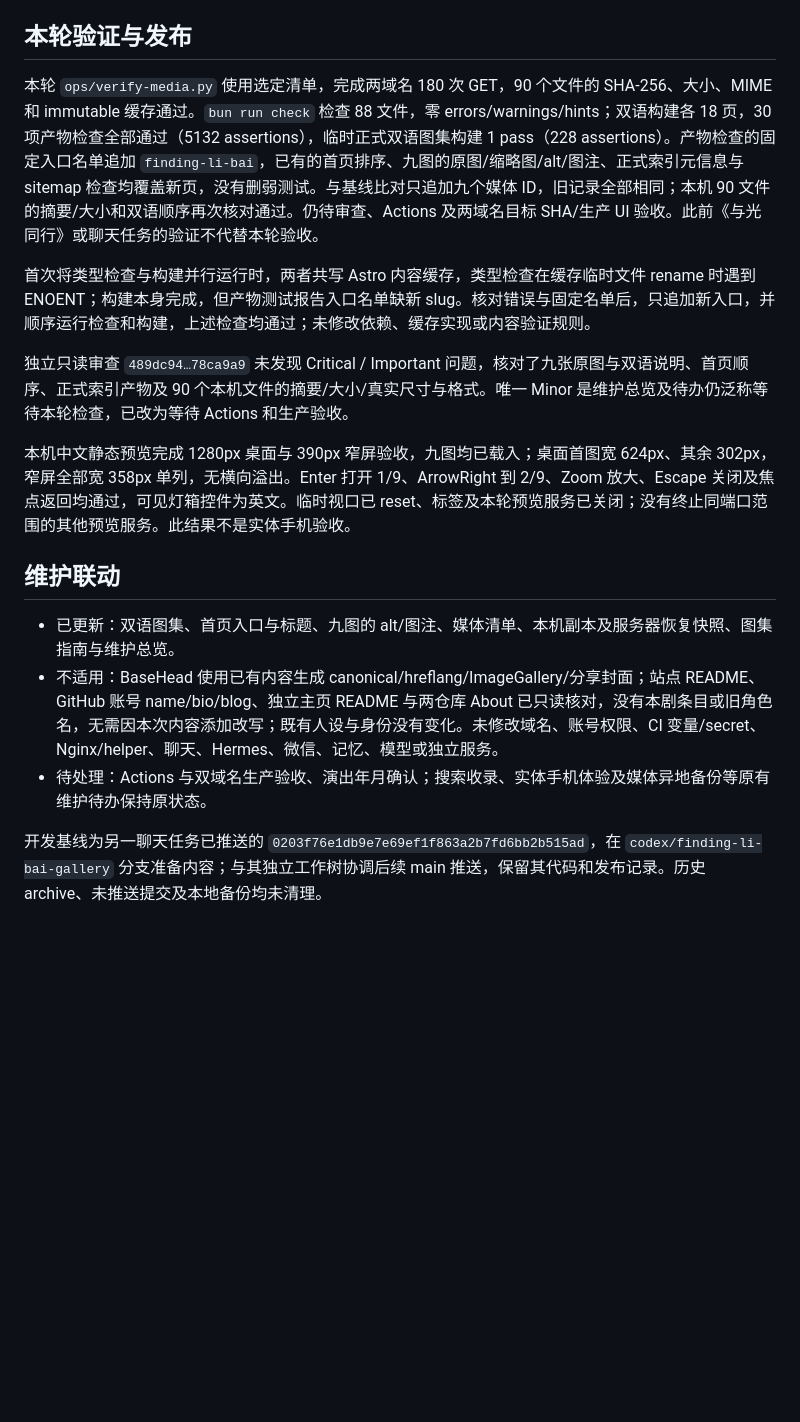
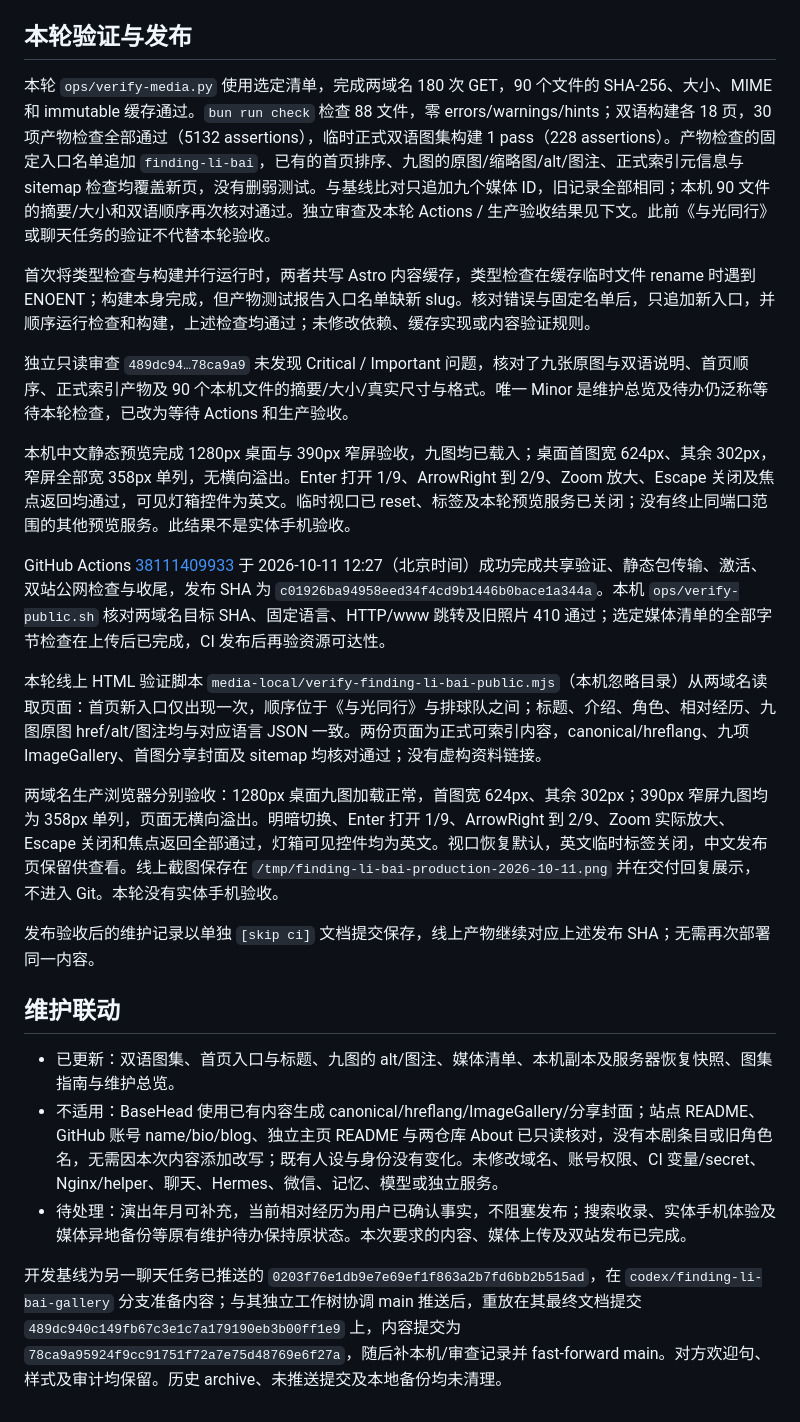
Before and after one commit to Siyuan-Xue/siyuanxue.com, a Markdown page: docs/audits/2026-10-11-finding-li-bai-gallery.md, the part around the change. Rendered like a GitHub page; blank space fills up the shorter version.

Commit message:
Record Finding Li Bai production verification [skip ci]

```diff
--- a/docs/audits/2026-10-11-finding-li-bai-gallery.md
+++ b/docs/audits/2026-10-11-finding-li-bai-gallery.md
@@ -18,7 +18,7 @@
 
 ## 本轮验证与发布
 
-本轮 `ops/verify-media.py` 使用选定清单，完成两域名 180 次 GET，90 个文件的 SHA-256、大小、MIME 和 immutable 缓存通过。`bun run check` 检查 88 文件，零 errors/warnings/hints；双语构建各 18 页，30 项产物检查全部通过（5132 assertions），临时正式双语图集构建 1 pass（228 assertions）。产物检查的固定入口名单追加 `finding-li-bai`，已有的首页排序、九图的原图/缩略图/alt/图注、正式索引元信息与 sitemap 检查均覆盖新页，没有删弱测试。与基线比对只追加九个媒体 ID，旧记录全部相同；本机 90 文件的摘要/大小和双语顺序再次核对通过。仍待审查、Actions 及两域名目标 SHA/生产 UI 验收。此前《与光同行》或聊天任务的验证不代替本轮验收。
+本轮 `ops/verify-media.py` 使用选定清单，完成两域名 180 次 GET，90 个文件的 SHA-256、大小、MIME 和 immutable 缓存通过。`bun run check` 检查 88 文件，零 errors/warnings/hints；双语构建各 18 页，30 项产物检查全部通过（5132 assertions），临时正式双语图集构建 1 pass（228 assertions）。产物检查的固定入口名单追加 `finding-li-bai`，已有的首页排序、九图的原图/缩略图/alt/图注、正式索引元信息与 sitemap 检查均覆盖新页，没有删弱测试。与基线比对只追加九个媒体 ID，旧记录全部相同；本机 90 文件的摘要/大小和双语顺序再次核对通过。独立审查及本轮 Actions / 生产验收结果见下文。此前《与光同行》或聊天任务的验证不代替本轮验收。
 
 首次将类型检查与构建并行运行时，两者共写 Astro 内容缓存，类型检查在缓存临时文件 rename 时遇到 ENOENT；构建本身完成，但产物测试报告入口名单缺新 slug。核对错误与固定名单后，只追加新入口，并顺序运行检查和构建，上述检查均通过；未修改依赖、缓存实现或内容验证规则。
 
@@ -26,10 +26,18 @@
 
 本机中文静态预览完成 1280px 桌面与 390px 窄屏验收，九图均已载入；桌面首图宽 624px、其余 302px，窄屏全部宽 358px 单列，无横向溢出。Enter 打开 1/9、ArrowRight 到 2/9、Zoom 放大、Escape 关闭及焦点返回均通过，可见灯箱控件为英文。临时视口已 reset、标签及本轮预览服务已关闭；没有终止同端口范围的其他预览服务。此结果不是实体手机验收。
 
+GitHub Actions [38111409933](https://github.com/Siyuan-Xue/siyuanxue.com/actions/runs/38111409933) 于 2026-10-11 12:27（北京时间）成功完成共享验证、静态包传输、激活、双站公网检查与收尾，发布 SHA 为 `c01926ba94958eed34f4cd9b1446b0bace1a344a`。本机 `ops/verify-public.sh` 核对两域名目标 SHA、固定语言、HTTP/www 跳转及旧照片 410 通过；选定媒体清单的全部字节检查在上传后已完成，CI 发布后再验资源可达性。
+
+本轮线上 HTML 验证脚本 `media-local/verify-finding-li-bai-public.mjs`（本机忽略目录）从两域名读取页面：首页新入口仅出现一次，顺序位于《与光同行》与排球队之间；标题、介绍、角色、相对经历、九图原图 href/alt/图注均与对应语言 JSON 一致。两份页面为正式可索引内容，canonical/hreflang、九项 ImageGallery、首图分享封面及 sitemap 均核对通过；没有虚构资料链接。
+
+两域名生产浏览器分别验收：1280px 桌面九图加载正常，首图宽 624px、其余 302px；390px 窄屏九图均为 358px 单列，页面无横向溢出。明暗切换、Enter 打开 1/9、ArrowRight 到 2/9、Zoom 实际放大、Escape 关闭和焦点返回全部通过，灯箱可见控件均为英文。视口恢复默认，英文临时标签关闭，中文发布页保留供查看。线上截图保存在 `/tmp/finding-li-bai-production-2026-10-11.png` 并在交付回复展示，不进入 Git。本轮没有实体手机验收。
+
+发布验收后的维护记录以单独 `[skip ci]` 文档提交保存，线上产物继续对应上述发布 SHA；无需再次部署同一内容。
+
 ## 维护联动
 
 - 已更新：双语图集、首页入口与标题、九图的 alt/图注、媒体清单、本机副本及服务器恢复快照、图集指南与维护总览。
 - 不适用：BaseHead 使用已有内容生成 canonical/hreflang/ImageGallery/分享封面；站点 README、GitHub 账号 name/bio/blog、独立主页 README 与两仓库 About 已只读核对，没有本剧条目或旧角色名，无需因本次内容添加改写；既有人设与身份没有变化。未修改域名、账号权限、CI 变量/secret、Nginx/helper、聊天、Hermes、微信、记忆、模型或独立服务。
-- 待处理：Actions 与双域名生产验收、演出年月确认；搜索收录、实体手机体验及媒体异地备份等原有维护待办保持原状态。
+- 待处理：演出年月可补充，当前相对经历为用户已确认事实，不阻塞发布；搜索收录、实体手机体验及媒体异地备份等原有维护待办保持原状态。本次要求的内容、媒体上传及双站发布已完成。
 
-开发基线为另一聊天任务已推送的 `0203f76e1db9e7e69ef1f863a2b7fd6bb2b515ad`，在 `codex/finding-li-bai-gallery` 分支准备内容；与其独立工作树协调后续 main 推送，保留其代码和发布记录。历史 archive、未推送提交及本地备份均未清理。
+开发基线为另一聊天任务已推送的 `0203f76e1db9e7e69ef1f863a2b7fd6bb2b515ad`，在 `codex/finding-li-bai-gallery` 分支准备内容；与其独立工作树协调 main 推送后，重放在其最终文档提交 `489dc940c149fb67c3e1c7a179190eb3b00ff1e9` 上，内容提交为 `78ca9a95924f9cc91751f72a7e75d48769e6f27a`，随后补本机/审查记录并 fast-forward main。对方欢迎句、样式及审计均保留。历史 archive、未推送提交及本地备份均未清理。
```
Also changed, not shown: docs/MAINTENANCE.md (+1 -1 lines).
